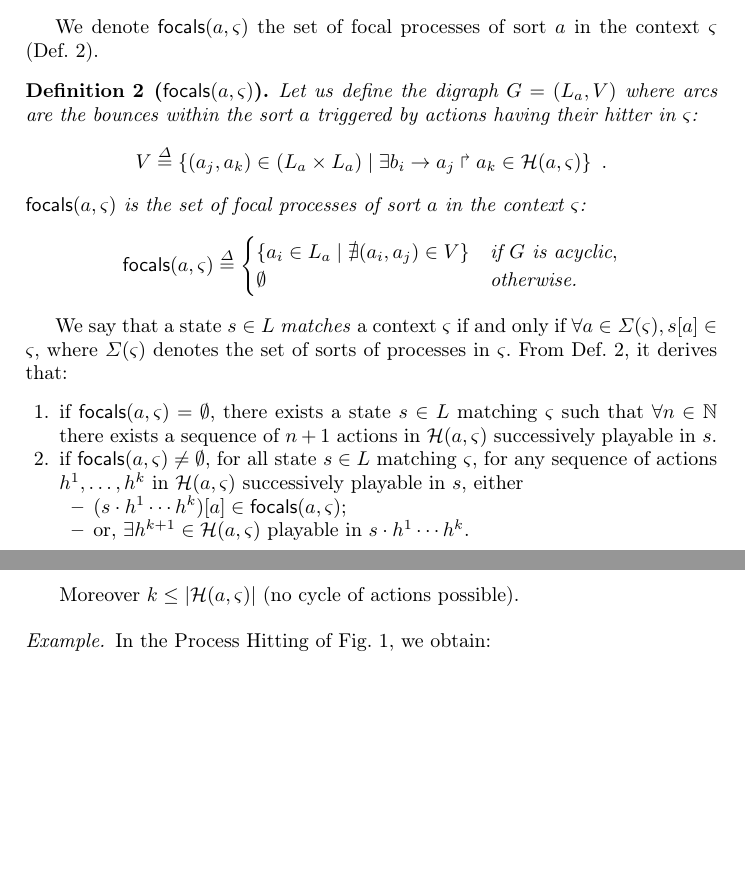
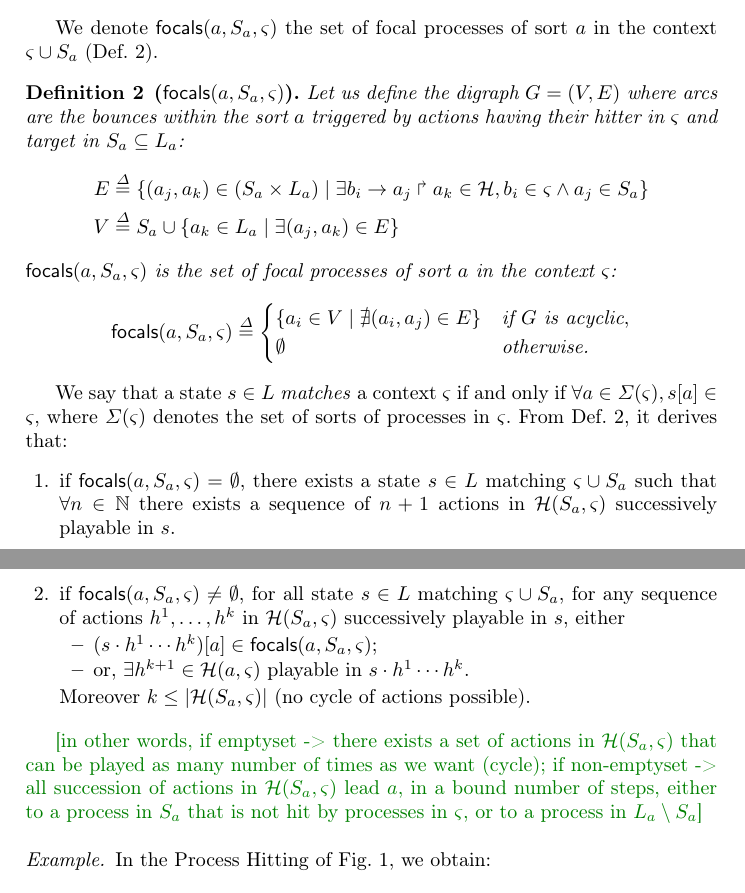
Before and after one commit to MFolschette/cmsb, a LaTeX paper (main.tex, which reads parts/infer-ig.tex): two parts of pages 6 and 7 of 12, joined at a grey line, cut so that both start at the same text, the shorter picture padded with empty space. Compiled offline with pdfLaTeX.

Commit message:
generalize focals definition

```diff
--- a/parts/infer-ig.tex
+++ b/parts/infer-ig.tex
@@ -25,19 +25,42 @@ $\ctx$ (\pref{eq:PHa-ctx}).
 \label{eq:PHa-ctx}
 \end{equation}
 
-We denote $\focals(a,\ctx)$ the set of focal processes of sort $a$ in the context $\ctx$
+We denote $\focals(a,S_a,\ctx)$ the set of focal processes of sort $a$ in the context
+$\ctx\cup S_a$
 (\pref{def:focals}).
 
+\begin{comment}
 \begin{definition}[$\focals(a,\ctx)$]\label{def:focals}
-Let us define the digraph $G = (L_a, V)$ where arcs are the bounces within the sort $a$
-triggered by actions having their hitter in $\ctx$:
-\[V \DEF \{(a_j,a_k)\in (\PHl_a \times \PHl_a) \mid
+Let us define the digraph $G = (L_a, E)$ where arcs are the bounces within the sort $a$
+triggered by actions having their hitter in $\ctx$ and target in $L_a$:
+\[E \DEF \{(a_j,a_k)\in (\PHl_a \times \PHl_a) \mid
 			\exists\PHfrappe{b_i}{a_j}{a_k}\in \PHa(a,\ctx)\}\enspace.\]
 $\focals(a,\ctx)$ is the set of focal processes of sort $a$ in the context $\ctx$:
 \[
 \focals(a,\ctx) \DEF
 \begin{cases}
-\{ a_i \in \PHl_a \mid \nexists (a_i,a_j)\in V\} & \text{if $G$ is acyclic},\\
+\{ a_i \in \PHl_a \mid \nexists (a_i,a_j)\in E\} & \text{if $G$ is acyclic},\\
+\emptyset & \text{otherwise.}\\
+\end{cases}
+\]
+\end{definition}
+\end{comment}
+
+\begin{definition}[$\focals(a,S_a,\ctx)$]\label{def:focals}
+Let us define the digraph $G = (V, E)$ where arcs are the bounces within the sort $a$
+triggered by actions having their hitter in $\ctx$ and target in $S_a\subseteq L_a$:
+\begin{align*}
+E  & \DEF \{(a_j,a_k)\in (S_a \times \PHl_a) \mid
+			\exists\PHfrappe{b_i}{a_j}{a_k}\in \PHa,
+				b_i\in\ctx \wedge a_j\in S_a \}
+\\
+V & \DEF S_a \cup \{ a_k\in L_a\mid \exists (a_j,a_k)\in E\}
+\end{align*}
+$\focals(a,S_a,\ctx)$ is the set of focal processes of sort $a$ in the context $\ctx$:
+\[
+\focals(a,S_a,\ctx) \DEF
+\begin{cases}
+\{ a_i \in V \mid \nexists (a_i,a_j)\in E\} & \text{if $G$ is acyclic},\\
 \emptyset & \text{otherwise.}\\
 \end{cases}
 \]
@@ -48,19 +71,25 @@ $\forall a\in\PHsort(\ctx), \PHget{s}{a}\in\ctx$, where $\PHsort(\ctx)$ denotes
 processes in $\ctx$.
 From \pref{def:focals}, it derives that:
 \begin{enumerate}
-\item if $\focals(a,\ctx)=\emptyset$, there exists a
-state $s\in \PHl$ matching $\ctx$ such that $\forall n\in\mathbb N$ there
-exists a sequence of $n+1$ actions in $\PHa(a,\ctx)$ successively playable in $s$.
-\item if $\focals(a,\ctx)\neq\emptyset$, for all
-state $s\in \PHl$ matching $\ctx$,
-for any sequence of actions $h^1,\dots,h^k$ in $\PHa(a,\ctx)$ successively playable in $s$,
+\item if $\focals(a,S_a,\ctx)=\emptyset$, there exists a
+state $s\in \PHl$ matching $\ctx\cup S_a$ such that $\forall n\in\mathbb N$ there
+exists a sequence of $n+1$ actions in $\PHa(S_a,\ctx)$ successively playable in $s$.
+\item if $\focals(a,S_a,\ctx)\neq\emptyset$, for all
+state $s\in \PHl$ matching $\ctx\cup S_a$,
+for any sequence of actions $h^1,\dots,h^k$ in $\PHa(S_a,\ctx)$ successively playable in $s$,
 either
 \begin{itemize}
-\item $(s\play h^1\cdots h^k)[a] \in \focals(a,\ctx)$;
+\item $(s\play h^1\cdots h^k)[a] \in \focals(a,S_a,\ctx)$;
 \item or, $\exists h^{k+1}\in \PHa(a,\ctx)$ playable in $s\play h^1\cdots h^k$.
 \end{itemize}
-Moreover $k\leq|\PHa(a,\ctx)|$ (no cycle of actions possible).
+Moreover $k\leq|\PHa(S_a,\ctx)|$ (no cycle of actions possible).
 \end{enumerate}
+
+\todo{in other words, if emptyset -> there exists a set of actions in $\PHa(S_a,\ctx)$ that can be
+played as many number of times as we want (cycle);
+	if non-emptyset -> all succession of actions in $\PHa(S_a,\ctx)$ lead $a$, in a bound number of
+	steps, either to a process in $S_a$ that is not hit by processes in $\ctx$, or to a process in
+	$L_a\setminus S_a$}
 
 \begin{example*}
 In the Process Hitting of \pref{fig:runningPH-1}, we obtain:
```
Also changed, not shown: parts/infer-param.tex (+9 -4 lines), parts/infer-ig.tex (38 more changed lines).
